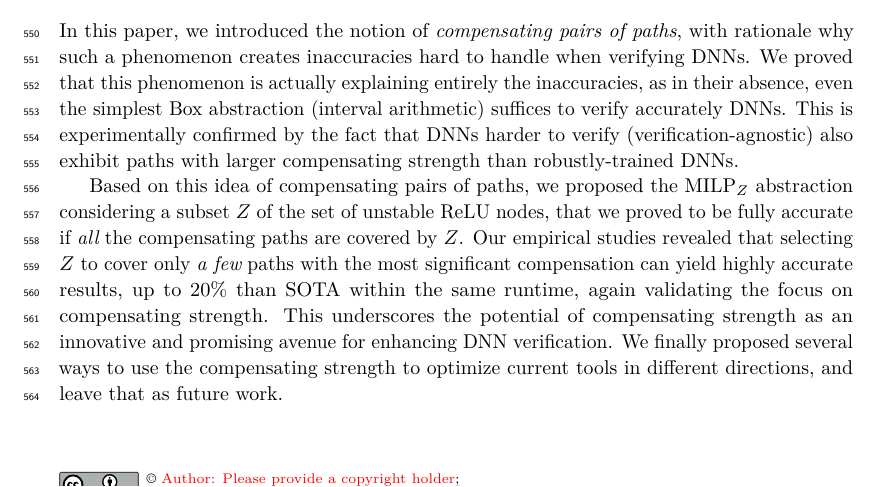
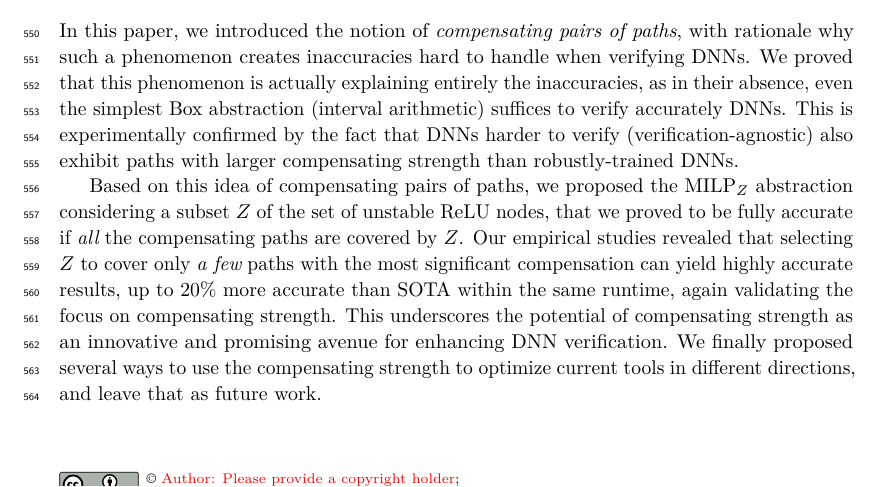
Before and after one commit to blaisegenest/vericompensate, a LaTeX paper (lipics-master/Paper_noProof.tex): part of page 14 of 24, cut so that both start at the same text. Compiled offline with pdfLaTeX.

Commit message:
submitted 1

```diff
--- a/lipics-master/Paper_noProof.tex
+++ b/lipics-master/Paper_noProof.tex
@@ -194,8 +194,8 @@
 
 In this paper, we introduced the notion of {\em compensating pairs of paths}, with rationale why such a phenomenon creates inaccuracies hard to handle when verifying DNNs. We proved that this phenomenon is actually explaining entirely the inaccuracies, as in their absence, even the simplest Box abstraction (interval arithmetic) suffices to verify accurately DNNs. This is experimentally confirmed by the fact that DNNs harder to verify (verification-agnostic) also exhibit paths with larger compensating strength than  robustly-trained DNNs.
 
-Based on this idea of compensating pairs of paths, we proposed the $\MILP_{Z}$ abstraction considering a subset $Z$ of the set of unstable ReLU nodes, that we proved to be fully accurate if {\em all} the compensating paths are covered by $Z$. Our empirical studies revealed that selecting $Z$ to cover only {\em a few} paths with the most significant compensation can yield highly accurate results, up to 20\% than SOTA within the same runtime, again validating the focus on compensating strength. This underscores the potential of compensating strength as an innovative and promising avenue for enhancing DNN verification.
- We finally proposed several ways to use the compensating strength to optimize current tools in different directions, and leave that as future work.
+Based on this idea of compensating pairs of paths, we proposed the $\MILP_{Z}$ abstraction considering a subset $Z$ of the set of unstable ReLU nodes, that we proved to be fully accurate if {\em all} the compensating paths are covered by $Z$. Our empirical studies revealed that selecting $Z$ to cover only {\em a few} paths with the most significant compensation can yield highly accurate results, up to 20\% more accurate than SOTA within the same runtime, again validating the focus on compensating strength.
+This underscores the potential of compensating strength as an innovative and promising avenue for enhancing DNN verification. We finally proposed several ways to use the compensating strength to optimize current tools in different directions, and leave that as future work.
 \newpage
 
 \bibliographystyle{plain}
```
